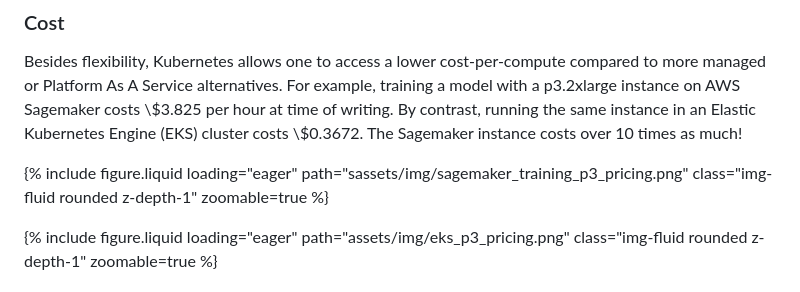
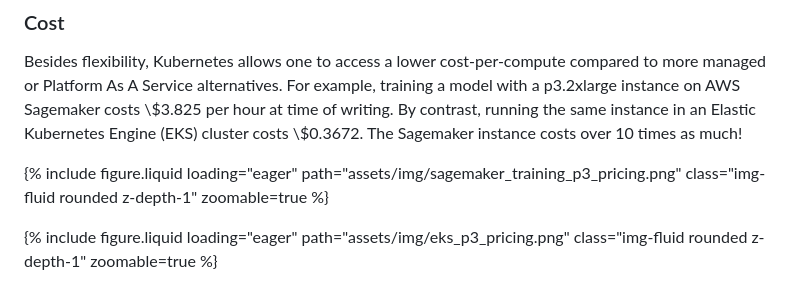
Before and after one commit to jamesdvance/jamesdvance.github.io, a Markdown page: _posts/2024-9-7-80_20_MLOPS.md, the part around the change. Drawn GitHub-style.

Commit message:
fixes image reference

```diff
--- a/_posts/2024-9-7-80_20_MLOPS.md
+++ b/_posts/2024-9-7-80_20_MLOPS.md
@@ -43,7 +43,7 @@ For these reasons, Kubernetes[3] stands out afor its universal flexibility. Pyto
 ### Cost
 Besides flexibility, Kubernetes allows one to access a lower cost-per-compute compared to more managed or Platform As A Service alternatives. For example, training a model with a p3.2xlarge instance on AWS Sagemaker costs \\$3.825 per hour at time of writing. By contrast, running the same instance in an Elastic Kubernetes Engine (EKS) cluster costs \\$0.3672. The Sagemaker instance costs over 10 times as much!
 
-{% include figure.liquid loading="eager" path="sassets/img/sagemaker_training_p3_pricing.png" class="img-fluid rounded z-depth-1" zoomable=true %}
+{% include figure.liquid loading="eager" path="assets/img/sagemaker_training_p3_pricing.png" class="img-fluid rounded z-depth-1" zoomable=true %}
 
 
 {% include figure.liquid loading="eager" path="assets/img/eks_p3_pricing.png" class="img-fluid rounded z-depth-1" zoomable=true %}
```
